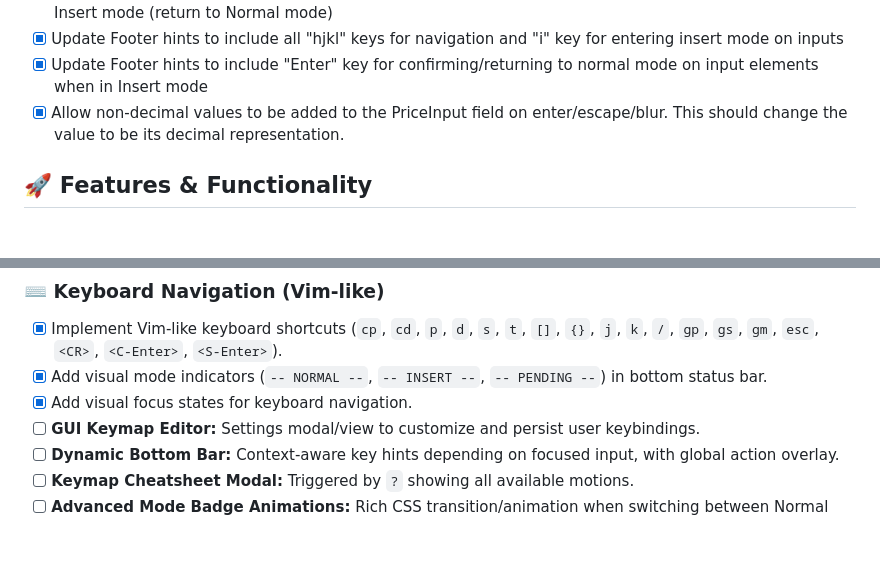
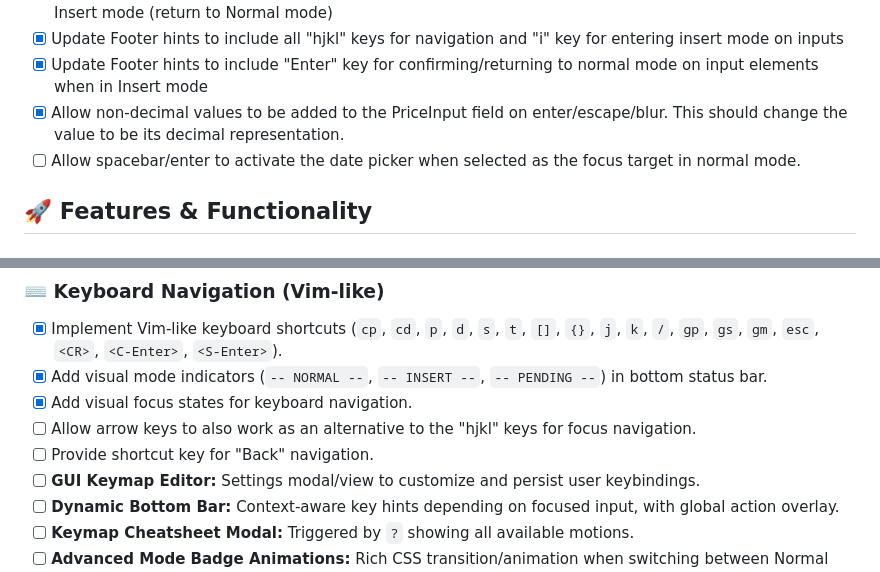
Before and after one commit to kazlim-code/payment_tracker_web_component, a Markdown page: ROADMAP.md, 2 parts joined by grey strips. Drawn GitHub-style; blank space fills up the shorter version.

Commit message:
docs: add vim navigation bug updates

```diff
--- a/ROADMAP.md
+++ b/ROADMAP.md
@@ -10,6 +10,7 @@ This document tracks the current status of features, planned improvements, and t
 - [x] Update Footer hints to include all "hjkl" keys for navigation and "i" key for entering insert mode on inputs
 - [x] Update Footer hints to include "Enter" key for confirming/returning to normal mode on input elements when in Insert mode
 - [x] Allow non-decimal values to be added to the PriceInput field on enter/escape/blur. This should change the value to be its decimal representation.
+- [ ] Allow spacebar/enter to activate the date picker when selected as the focus target in normal mode.
 
 ## 🚀 Features & Functionality
 
@@ -30,6 +31,8 @@ This document tracks the current status of features, planned improvements, and t
 - [x] Implement Vim-like keyboard shortcuts (`cp`, `cd`, `p`, `d`, `s`, `t`, `[]`, `{}`, `j`, `k`, `/`, `gp`, `gs`, `gm`, `esc`, `<CR>`, `<C-Enter>`, `<S-Enter>`).
 - [x] Add visual mode indicators (`-- NORMAL --`, `-- INSERT --`, `-- PENDING --`) in bottom status bar.
 - [x] Add visual focus states for keyboard navigation.
+- [ ] Allow arrow keys to also work as an alternative to the "hjkl" keys for focus navigation.
+- [ ] Provide shortcut key for "Back" navigation.
 - [ ] **GUI Keymap Editor:** Settings modal/view to customize and persist user keybindings.
 - [ ] **Dynamic Bottom Bar:** Context-aware key hints depending on focused input, with global action overlay.
 - [ ] **Keymap Cheatsheet Modal:** Triggered by `?` showing all available motions.
```
